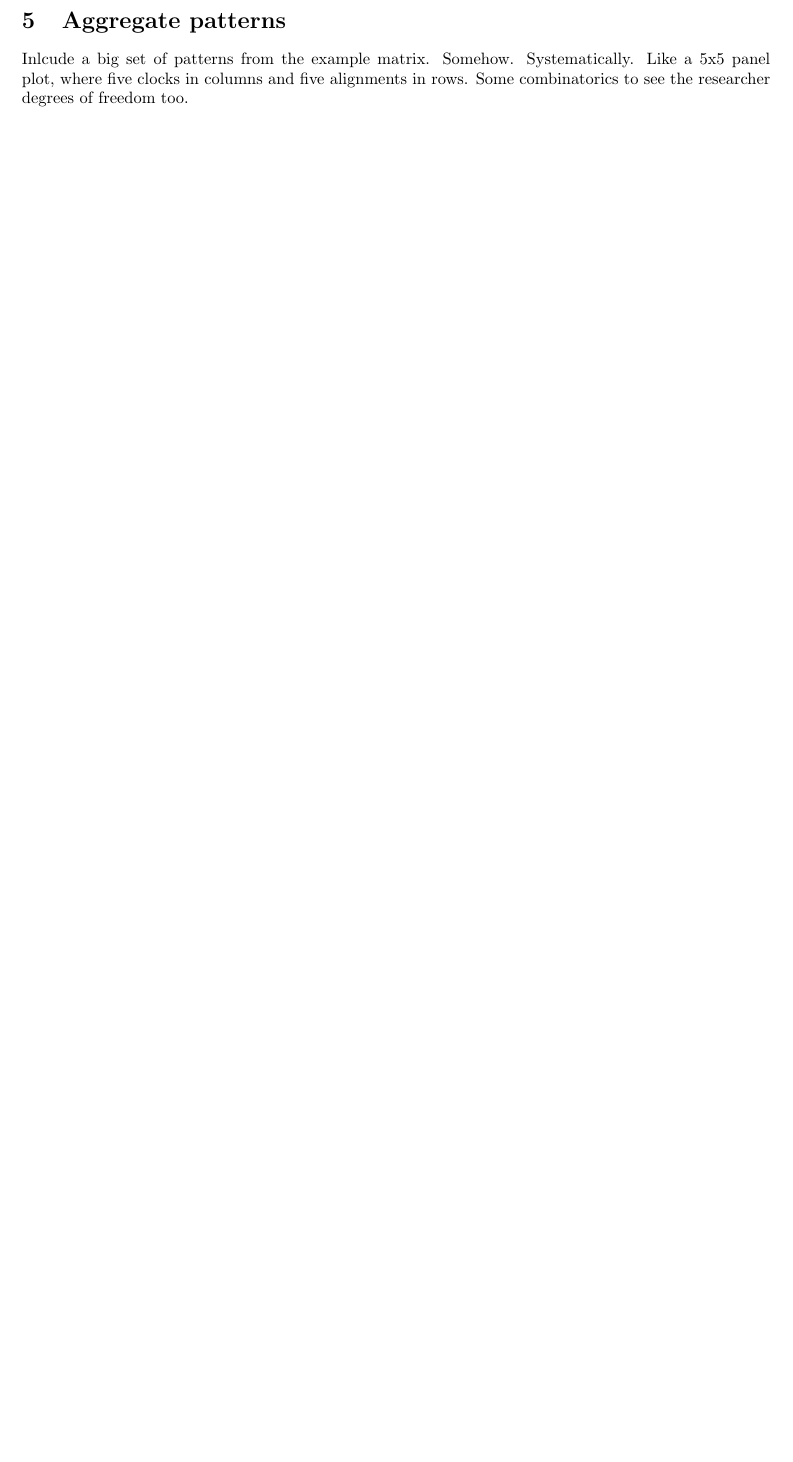
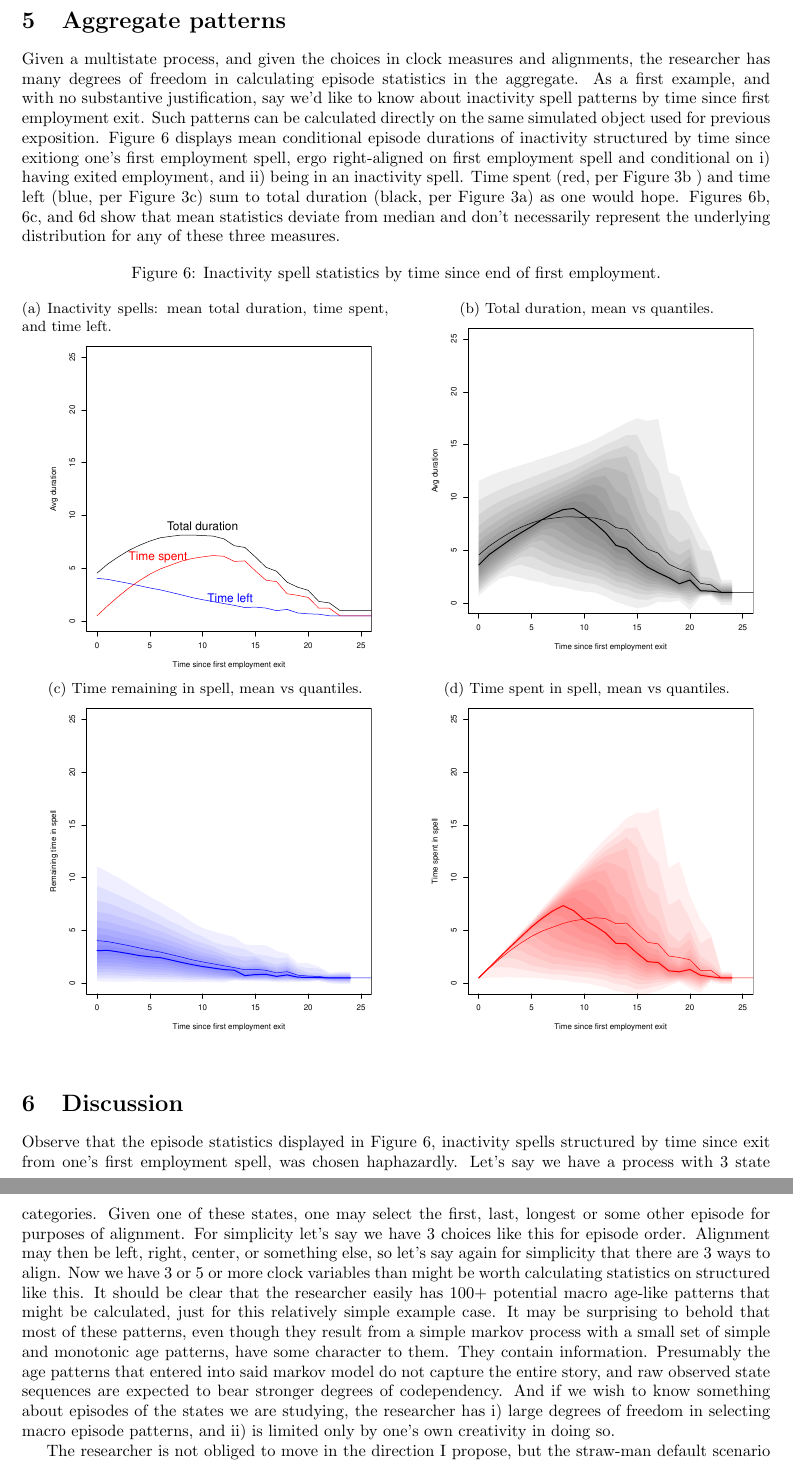
Before and after one commit to timriffe/Spells, a LaTeX paper (Spells/Spells.tex): part of page 8 of 8 before the commit and two parts of pages 8 and 9 of 9 after it, the two joined at a grey line, cut so that both start at the same text, the shorter picture padded with empty space. Compiled offline with pdfLaTeX.

Commit message:
added macro patterns, some. discussion too

```diff
--- a/Spells/Spells.tex
+++ b/Spells/Spells.tex
@@ -288,6 +288,54 @@ like to operate on aggregations of individual sequences, in which case between-i
 
 \FloatBarrier
 \section{Aggregate patterns}
-Inlcude a big set of patterns from the example matrix. Somehow. Systematically.
-Like a 5x5 panel plot, where five clocks in columns and five alignments in rows.
-Some combinatorics to see the researcher degrees of freedom too.
+Given a multistate process, and given the choices in clock measures and
+alignments, the researcher has many degrees of freedom in calculating episode
+statistics in the aggregate. As a first example, and with no substantive
+justification, say we'd like to know about inactivity spell patterns by time
+since first employment exit. Such patterns can be calculated directly on the
+same simulated object used for previous exposition.
+Figure~\ref{fig:macrofirst} displays mean conditional episode durations of
+inactivity structured by time since exitiong one's first employment spell, ergo
+right-aligned on first employment spell and conditional on i) having exited
+employment, and ii) being in an inactivity spell. Time spent (red, per
+Figure~\ref{fig:seq10timespent} ) and time left (blue, per
+Figure~\ref{fig:seq10timeleft}) sum to total duration
+(black, per
+Figure~\ref{fig:seq10dur}) as one would hope.
+Figures~\ref{fig:macro2}, \ref{fig:macro3}, and \ref{fig:macro4} show that mean
+statistics deviate from median and don't necessarily represent the underlying
+distribution for any of these three measures.
+
+ \begin{figure}[ht!]
+\centering
+\caption{Inactivity spell statistics by time since end of first employment.}
+\label{fig:macrofirst}
+
+\begin{subfigure}{.49\textwidth}
+\centering
+\caption{Inactivity spells: mean total duration, time spent, and time left.}
+\label{fig:macro1}
+\includegraphics[scale=.4]{Figures/Macro1.pdf}
+\end{subfigure}
+~
+\begin{subfigure}{.49\textwidth}
+\centering
+\caption{Total duration, mean vs quantiles.}
+\label{fig:macro2}
+\includegraphics[scale=.4]{Figures/Macro2.pdf}
+\end{subfigure}
+
+\begin{subfigure}{.49\textwidth}
+\centering
+\caption{Time remaining in spell, mean vs quantiles.}
+\label{fig:macro3}
+\includegraphics[scale=.4]{Figures/Macro3.pdf}
+\end{subfigure}
+~
+\begin{subfigure}{.49\textwidth}
+\centering
+\caption{Time spent in spell, mean vs quantiles.}
+\label{fig:macro4}
+\includegraphics[scale=.4]{Figures/Macro4.pdf}
+\end{subfigure}
+\end{figure}
@@ -294,2 +343,23 @@ Some combinatorics to see the researcher degrees of freedom too.
 
 \section{Discussion}
+Observe that the episode statistics displayed in Figure~\ref{fig:macrofirst},
+inactivity spells structured by time since exit from one's first employment
+spell, was chosen haphazardly. Let's say we have a process with 3 state
+categories. Given one of these states, one may select the first, last, longest
+or some other episode for purposes of alignment. For simplicity let's say we
+have 3 choices like this for episode order. Alignment may then be left, right,
+center, or something else, so let's say again for simplicity that there are 3
+ways to align. Now we have 3 or 5 or more clock variables than might be worth
+calculating statistics on structured like this. It should be clear that the
+researcher easily has 100+ potential macro age-like patterns that might be
+calculated, just for this relatively simple example case. It may be surprising
+to behold that most of these patterns, even though they result from a simple markov
+process with a small set of simple and monotonic age patterns, have some
+character to them. They contain information. Presumably the age patterns that
+entered into said markov model do not capture the entire story, and raw
+observed state sequences are expected to bear stronger degrees of
+codependency. And if we wish to know something about
+episodes of the states we are studying, the researcher has i) large degrees of freedom in selecting macro episode patterns, and ii) is limited only by one's own creativity in doing so.
+
+The researcher is not obliged to move in
+the direction I propose, but the straw-man default scenario is to treat
```
Also changed, not shown: Spells/Figures/Macro1.pdf (added), Spells/Figures/Macro2.pdf (added), Spells/Figures/Macro3.pdf (added), Spells/Figures/Macro4.pdf (added), Spells/Spells.pdf, Spells/Spells.tex (36 more changed lines), 4 other files.
